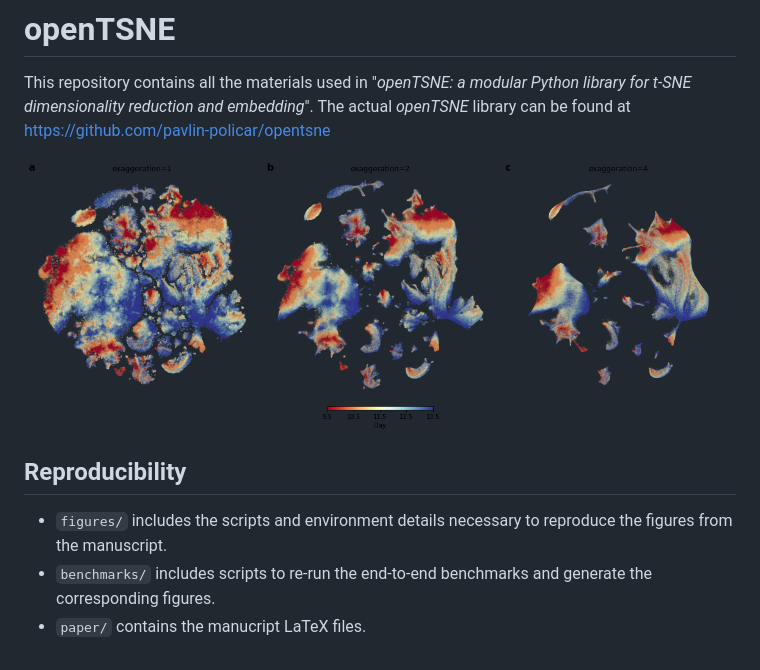
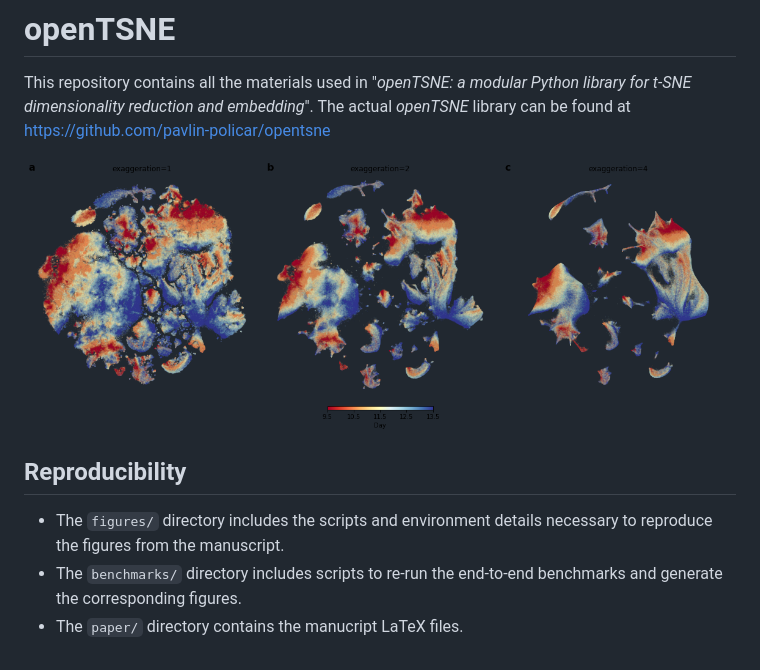
Before and after one commit to pavlin-policar/opentsne-paper, a Markdown page: README.md, the part around the change. GitHub-like rendering.

```diff
--- a/README.md
+++ b/README.md
@@ -2,10 +2,10 @@
 
 This repository contains all the materials used in "*openTSNE: a modular Python library for t-SNE dimensionality reduction and embedding*". The actual *openTSNE* library can be found at https://github.com/pavlin-policar/opentsne
 
-![](paper/cao2019.png)
+![](figures/png/cao2019.png)
 
 ## Reproducibility
 
-- `figures/` includes the scripts and environment details necessary to reproduce the figures from the manuscript.
-- `benchmarks/` includes scripts to re-run the end-to-end benchmarks and generate the corresponding figures.
-- `paper/` contains the manucript LaTeX files.
+- The `figures/` directory includes the scripts and environment details necessary to reproduce the figures from the manuscript.
+- The `benchmarks/` directory includes scripts to re-run the end-to-end benchmarks and generate the corresponding figures.
+- The `paper/` directory contains the manucript LaTeX files.
```
Also changed, not shown: figures/README.md (+22 -0 lines), figures/png/cao2019.png (renamed from paper/cao2019.png), figures/png/iris.png (added), figures/png/macosko2015.png (added), figures/png/tasic2018.png (added), figures/png/transform_hochgerner.png (added).
